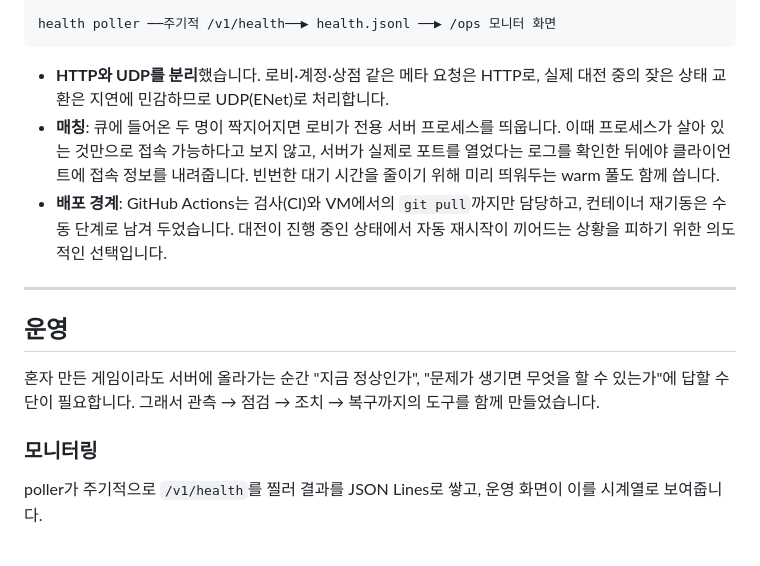
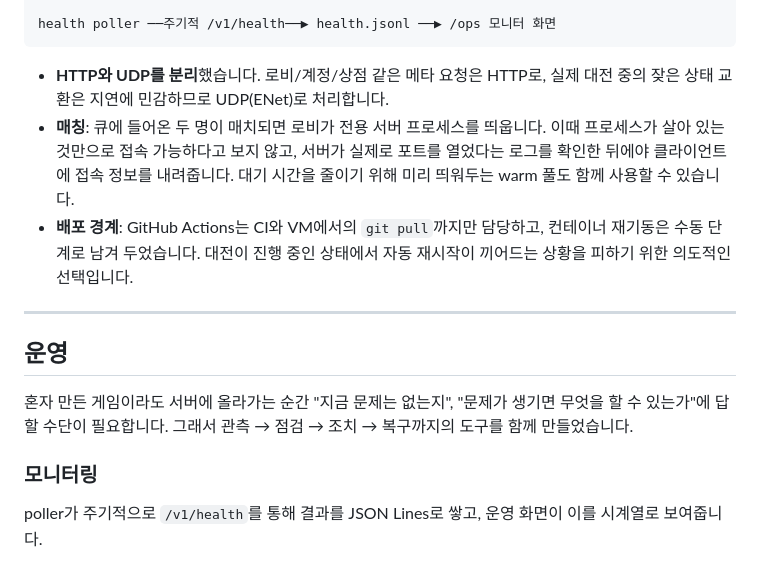
Before and after one commit to codingdosic/revealz-public, a Markdown page: README.md, the part around one of its changes. Rendered like a GitHub page.

````diff
--- a/README.md
+++ b/README.md
@@ -74,19 +70,19 @@ Godot 4 턴제 카드 게임과, 그 게임을 실제로 굴리기 위한 로비
 health poller ──주기적 /v1/health──▶ health.jsonl ──▶ /ops 모니터 화면
 ```
 
-- **HTTP와 UDP를 분리**했습니다. 로비·계정·상점 같은 메타 요청은 HTTP로, 실제 대전 중의 잦은 상태 교환은 지연에 민감하므로 UDP(ENet)로 처리합니다.
-- **매칭**: 큐에 들어온 두 명이 짝지어지면 로비가 전용 서버 프로세스를 띄웁니다. 이때 프로세스가 살아 있는 것만으로 접속 가능하다고 보지 않고, 서버가 실제로 포트를 열었다는 로그를 확인한 뒤에야 클라이언트에 접속 정보를 내려줍니다. 빈번한 대기 시간을 줄이기 위해 미리 띄워두는 warm 풀도 함께 씁니다.
-- **배포 경계**: GitHub Actions는 검사(CI)와 VM에서의 `git pull`까지만 담당하고, 컨테이너 재기동은 수동 단계로 남겨 두었습니다. 대전이 진행 중인 상태에서 자동 재시작이 끼어드는 상황을 피하기 위한 의도적인 선택입니다.
+- **HTTP와 UDP를 분리**했습니다. 로비/계정/상점 같은 메타 요청은 HTTP로, 실제 대전 중의 잦은 상태 교환은 지연에 민감하므로 UDP(ENet)로 처리합니다.
+- **매칭**: 큐에 들어온 두 명이 매치되면 로비가 전용 서버 프로세스를 띄웁니다. 이때 프로세스가 살아 있는 것만으로 접속 가능하다고 보지 않고, 서버가 실제로 포트를 열었다는 로그를 확인한 뒤에야 클라이언트에 접속 정보를 내려줍니다. 대기 시간을 줄이기 위해 미리 띄워두는 warm 풀도 함께 사용할 수 있습니다.
+- **배포 경계**: GitHub Actions는 CI와 VM에서의 `git pull`까지만 담당하고, 컨테이너 재기동은 수동 단계로 남겨 두었습니다. 대전이 진행 중인 상태에서 자동 재시작이 끼어드는 상황을 피하기 위한 의도적인 선택입니다.
 
 ---
 
 ## 운영
 
-혼자 만든 게임이라도 서버에 올라가는 순간 "지금 정상인가", "문제가 생기면 무엇을 할 수 있는가"에 답할 수단이 필요합니다. 그래서 관측 → 점검 → 조치 → 복구까지의 도구를 함께 만들었습니다.
+혼자 만든 게임이라도 서버에 올라가는 순간 "지금 문제는 없는지", "문제가 생기면 무엇을 할 수 있는가"에 답할 수단이 필요합니다. 그래서 관측 → 점검 → 조치 → 복구까지의 도구를 함께 만들었습니다.
 
 ### 모니터링
 
-poller가 주기적으로 `/v1/health`를 찔러 결과를 JSON Lines로 쌓고, 운영 화면이 이를 시계열로 보여줍니다.
+poller가 주기적으로 `/v1/health`를 통해 결과를 JSON Lines로 쌓고, 운영 화면이 이를 시계열로 보여줍니다.
 
 <img src="docs/media/ops_overview.png" alt="운영 모니터" width="720"/>
 
````
Also changed, not shown: other parts of README.md (+26 -69 lines).
